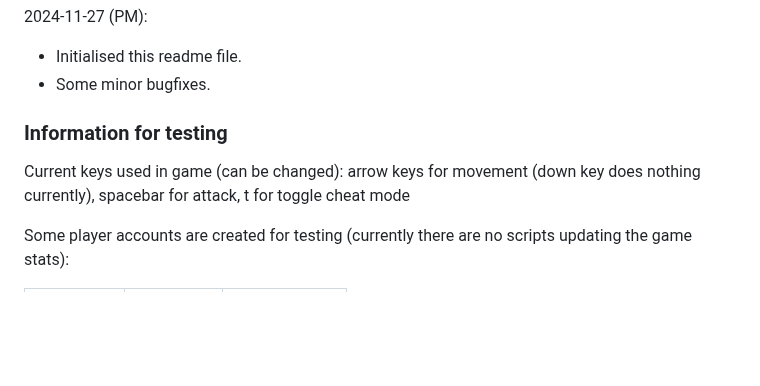
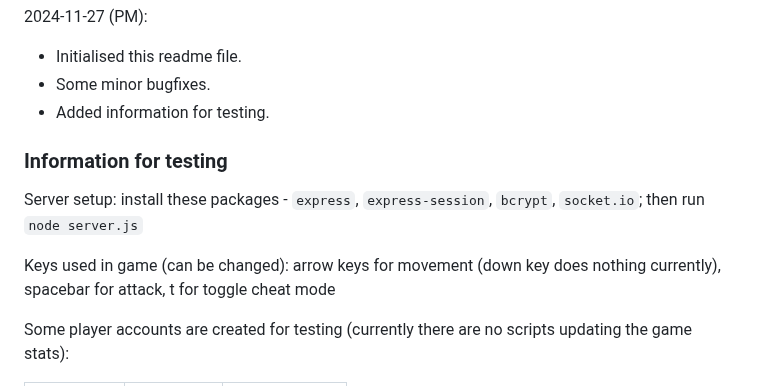
Before and after one commit to DanielYiuBot/ustfighters, a Markdown page: README.md, the part around the change. Drawn GitHub-style; blank space fills up the shorter version.

```diff
--- a/README.md
+++ b/README.md
@@ -41,10 +41,13 @@ Improvements/bugfixes:
 2024-11-27 (PM):
 - Initialised this readme file.
 - Some minor bugfixes.
+- Added information for testing.
 
 ### Information for testing
 
-Current keys used in game (can be changed): arrow keys for movement (down key does nothing currently), spacebar for attack, t for toggle cheat mode
+Server setup: install these packages - `express`, `express-session`, `bcrypt`, `socket.io`; then run `node server.js`
+
+Keys used in game (can be changed): arrow keys for movement (down key does nothing currently), spacebar for attack, t for toggle cheat mode
 
 Some player accounts are created for testing (currently there are no scripts updating the game stats):
 
```
